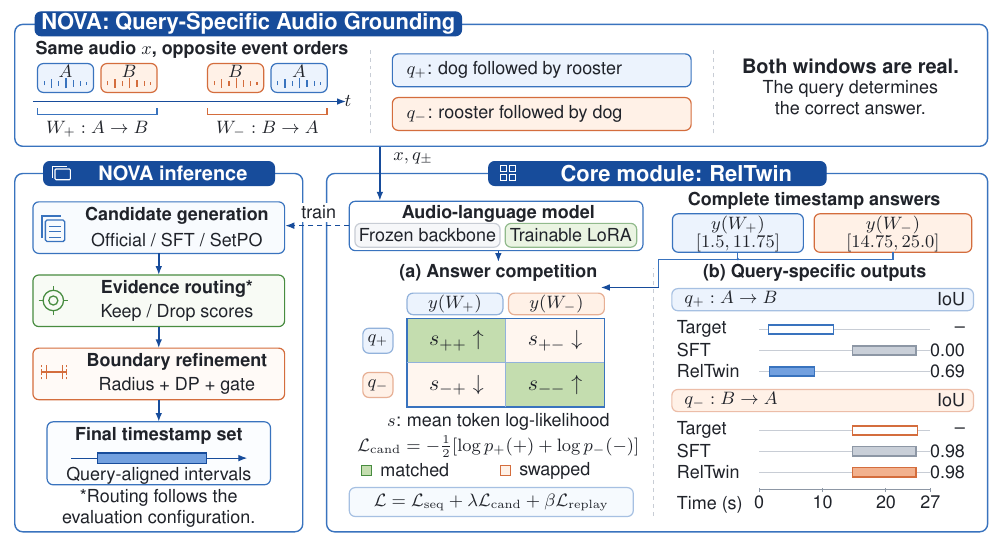
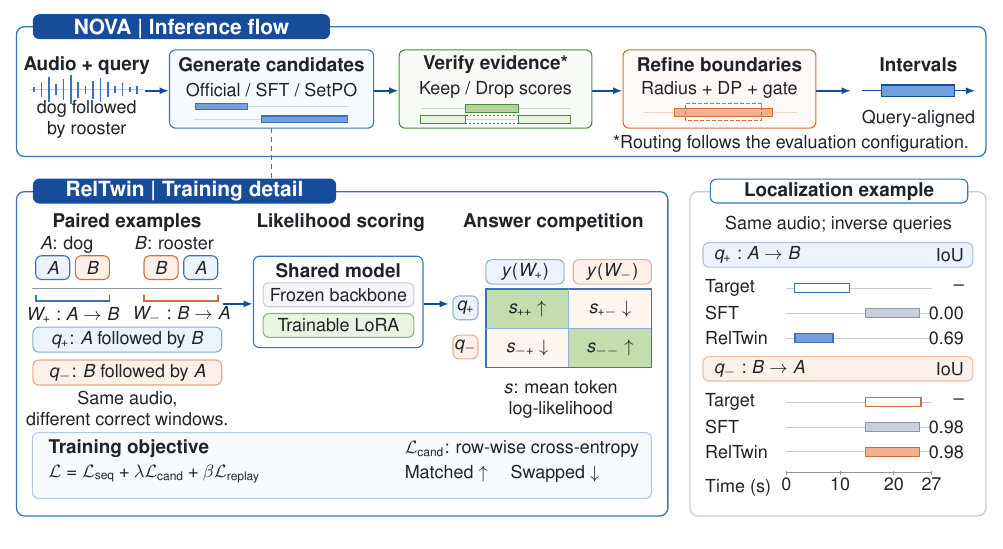
Before and after one commit to tzctzctzctzc/RELTWIN, a LaTeX figure (previews/nova_overview.tex, which reads previews/nova_overview_art.tex): the whole page. Compiled offline with pdfLaTeX.

Commit message:
figures: clarify NOVA preview flow and typography

```diff
--- a/previews/nova_overview.tex
+++ b/previews/nova_overview.tex
@@ -5,7 +5,9 @@
 \usepackage[T1]{fontenc}
 \usepackage{times,amsmath,amssymb}
 \usepackage{helvet}
+\usepackage{sansmath}
 \renewcommand{\familydefault}{\sfdefault}
+\sansmath
 \usetikzlibrary{arrows.meta}
 \begin{document}
 \input{previews/nova_overview_art}
--- a/previews/nova_overview_art.tex
+++ b/previews/nova_overview_art.tex
@@ -25,194 +24,171 @@
 \definecolor{nvGrayBar}{HTML}{C9CFD8}
 \definecolor{nvRule}{HTML}{C8CDD5}
 \begin{tikzpicture}[x=1cm,y=1cm,
- every node/.style={font=\sffamily\fontsize{9}{10.3}\selectfont,text=nvInk,inner sep=1.5pt},
- head/.style={font=\sffamily\fontsize{10}{11.4}\selectfont\bfseries},
- subhead/.style={font=\sffamily\fontsize{9}{10.3}\selectfont\bfseries},
- flow/.style={-{Latex[length=1.55mm]},line width=.8pt,draw=nvBlue},
- train/.style={-{Latex[length=1.6mm]},line width=.8pt,draw=nvBlue,dash pattern=on 2.5pt off 2pt},
- frame/.style={rounded corners=4pt,draw=nvBlueLine,line width=.7pt,fill=white},
- inner/.style={rounded corners=3pt,line width=.6pt}]
-\path[use as bounding box] (0,0) rectangle (17.4,9.40);
-\path[fill=white] (0,0) rectangle (17.4,9.40);
+ every node/.style={font=\sffamily\fontsize{9}{10.5}\selectfont,text=nvInk,inner sep=1.2pt},
+ sectiontitle/.style={font=\sffamily\fontsize{10.5}{12}\selectfont\bfseries,text=white},
+ stage/.style={font=\sffamily\fontsize{9.5}{11}\selectfont\bfseries},
+ flow/.style={-{Latex[length=1.65mm]},line width=.9pt,draw=nvBlue},
+ frame/.style={rounded corners=4pt,draw=nvBlueLine,line width=.65pt,fill=white},
+ inner/.style={rounded corners=3pt,line width=.55pt}]
+\path[use as bounding box] (0,0) rectangle (17.4,9.16);
+\path[fill=white] (0,0) rectangle (17.4,9.16);
 
-% (1) A compact problem vignette. It is a schematic construction, not a new
-% empirical result. Two real windows answer two different inverse queries.
-\draw[frame] (.12,6.96) rectangle (17.28,9.11);
-\draw[inner,draw=nvBlue,fill=nvBlue] (.48,8.91) rectangle (8.00,9.33);
-\node[font=\sffamily\fontsize{11}{12}\selectfont\bfseries,text=white] at (4.24,9.12) {NOVA: Query-Specific Audio Grounding};
-\node[anchor=west,subhead] at (.43,8.67) {Same audio $x$, opposite event orders};
-% Native signal icon: repeated event material A/B.
+% A. One continuous inference lane, with a common centerline.
+\draw[frame] (.15,6.54) rectangle (17.25,8.83);
+\draw[inner,draw=nvBlue,fill=nvBlue] (.45,8.62) rectangle (5.67,9.04);
+\node[sectiontitle] at (3.06,8.83) {NOVA | Inference flow};
+
+\node[stage] at (1.39,8.15) {Audio + query};
+\draw[nvRule,line width=.5pt] (.39,7.72)--(2.40,7.72);
+\foreach \xx/\hh in {.46/.05,.59/.13,.72/.22,.85/.10,.98/.18,1.11/.25,1.24/.14,1.37/.07,1.50/.16,1.63/.21,1.76/.13,1.89/.06,2.02/.12,2.15/.04,2.28/.07}{
+ \draw[nvBlueLine,line width=.85pt] (\xx,{7.72-\hh})--(\xx,{7.72+\hh});
+}
+\node[align=center] at (1.39,7.19) {dog followed\\by rooster};
+
+\draw[inner,draw=nvBlueLine,fill=nvBluePale!35] (2.85,7.04) rectangle (6.45,8.42);
+\node[stage] at (4.65,8.16) {Generate candidates};
+\node at (4.65,7.72) {Official / SFT / SetPO};
+\foreach \yy/\xa/\xb in {7.42/3.31/4.22,7.20/4.47/5.99}{
+ \draw[nvBlueLine!25,line width=.45pt] (3.29,\yy)--(6.01,\yy);
+ \draw[nvBlueLine,fill=nvBlueBar,line width=.55pt] (\xa,{\yy-.055}) rectangle (\xb,{\yy+.055});
+}
+
+\draw[inner,draw=nvGreen,fill=nvGreenPale!35] (6.90,7.04) rectangle (10.30,8.42);
+\node[stage] at (8.60,8.16) {Verify evidence*};
+\node at (8.60,7.72) {Keep / Drop scores};
+\draw[nvGreen!30,line width=.45pt] (7.28,7.39)--(9.93,7.39);
+\draw[nvGreen,fill=nvGreenMid,line width=.55pt] (8.07,7.32) rectangle (9.00,7.46);
+\draw[nvGreen!30,line width=.45pt] (7.28,7.20)--(9.93,7.20);
+\draw[nvGreen,fill=nvGreenPale,line width=.55pt] (7.28,7.13) rectangle (8.07,7.27);
+\draw[nvGreen,fill=nvGreenPale,line width=.55pt] (9.00,7.13) rectangle (9.93,7.27);
+\draw[nvGreen,dash pattern=on 1pt off 1pt,line width=.5pt] (8.07,7.13) rectangle (9.00,7.27);
+
+\draw[inner,draw=nvOrange,fill=nvOrangePale!35] (10.85,7.04) rectangle (14.25,8.42);
+\node[stage] at (12.55,8.16) {Refine boundaries};
+\node at (12.55,7.72) {Radius + DP + gate};
+\draw[nvOrange!30,line width=.45pt] (11.22,7.32)--(13.92,7.32);
+\draw[nvOrange,fill=nvOrangeBar,line width=.6pt] (11.75,7.25) rectangle (13.49,7.39);
+\draw[nvOrange,dash pattern=on 2pt off 1pt,line width=.65pt] (11.95,7.17) rectangle (13.29,7.47);
+
+\node[stage] at (16.06,8.15) {Intervals};
+\draw[flow,line width=.6pt] (15.07,7.70)--(17.06,7.70);
+\draw[nvBlue,fill=nvBlueBar,line width=.65pt] (15.41,7.60) rectangle (16.70,7.80);
+\node at (16.06,7.21) {Query-aligned};
+\foreach \xa/\xb in {2.41/2.84,6.46/6.89,10.31/10.84,14.26/14.87}{
+ \draw[flow] (\xa,7.70)--(\xb,7.70);
+}
+\node[anchor=east] at (17.00,6.77) {*Routing follows the evaluation configuration.};
+
+% Unarrowed detail connector: no backwards inference path.
+\draw[nvBlueLine,dash pattern=on 2.5pt off 2pt,line width=.7pt] (4.65,7.035)--(4.65,6.14);
+
+% B. The training detail has its own left-to-right order. Labels are outside
+% computation, not extra boxes on the data path.
+\draw[frame] (.15,.20) rectangle (11.64,5.92);
+\draw[inner,draw=nvBlue,fill=nvBlue] (.45,5.72) rectangle (5.78,6.14);
+\node[sectiontitle] at (3.115,5.93) {RelTwin | Training detail};
+\node[stage] at (2.10,5.37) {Paired examples};
+\node[stage] at (5.87,5.37) {Likelihood scoring};
+\node[stage] at (9.62,5.37) {Answer competition};
+
+% Paired windows, compact natural-language query descriptions, fixed colors.
+\node at (2.10,4.98) {$A$: dog \qquad $B$: rooster};
 \foreach \xa/\xb/\event/\stroke/\shade in {
- .52/1.51/A/nvBlueLine/nvBluePale,1.64/2.63/B/nvOrange/nvOrangePale,
- 3.52/4.51/B/nvOrange/nvOrangePale,4.64/5.63/A/nvBlueLine/nvBluePale}{
- \draw[inner,draw=\stroke,fill=\shade] (\xa,7.91) rectangle (\xb,8.42);
- \node[subhead] at ({(\xa+\xb)/2},8.29) {$\event$};
- \foreach \ff/\hh in {.12/.035,.25/.08,.38/.05,.51/.09,.64/.06,.77/.04,.88/.02}{
-  \pgfmathsetmacro{\xx}{\xa+(\xb-\xa)*\ff}
-  \draw[\stroke,line width=.65pt] (\xx,{8.07-\hh})--(\xx,{8.07+\hh});
- }
+ .49/1.09/A/nvBlueLine/nvBluePale,1.19/1.79/B/nvOrange/nvOrangePale,
+ 2.40/3.00/B/nvOrange/nvOrangePale,3.10/3.70/A/nvBlueLine/nvBluePale}{
+ \draw[inner,draw=\stroke,fill=\shade] (\xa,4.37) rectangle (\xb,4.79);
+ \node at ({(\xa+\xb)/2},4.58) {$\event$};
 }
-\draw[flow,line width=.55pt] (.44,7.75)--(5.96,7.75);
-\node[anchor=west] at (5.88,7.76) {$t$};
-\draw[nvBlueLine,line width=.9pt] (.52,7.63)--(.52,7.52)--(2.63,7.52)--(2.63,7.63);
-\draw[nvOrange,line width=.9pt] (3.52,7.63)--(3.52,7.52)--(5.63,7.52)--(5.63,7.63);
-\node at (1.575,7.26) {$W_+: A\rightarrow B$};
-\node at (4.575,7.26) {$W_-: B\rightarrow A$};
-\draw[nvRule,dash pattern=on 2pt off 2pt,line width=.55pt] (6.40,7.19)--(6.40,8.71);
-\draw[inner,draw=nvBlueLine,fill=nvBluePale] (6.78,8.01) rectangle (12.05,8.59);
-\draw[inner,draw=nvOrange,fill=nvOrangePale] (6.78,7.24) rectangle (12.05,7.82);
-% Query symbols carry the paired-window identities through the whole diagram.
-\node[anchor=west] at (6.97,8.30) {$q_+$: dog followed by rooster};
-\node[anchor=west] at (6.97,7.53) {$q_-$: rooster followed by dog};
-\draw[nvRule,dash pattern=on 2pt off 2pt,line width=.55pt] (12.44,7.19)--(12.44,8.71);
-\node[head,align=center] at (14.86,8.37) {Both windows are real.};
-\node[align=center] at (14.86,7.82) {The query determines\\the correct answer.};
+\draw[nvGray,line width=.5pt] (.43,4.21)--(3.77,4.21);
+\draw[nvBlueLine,line width=.85pt] (.49,4.10)--(.49,3.99)--(1.79,3.99)--(1.79,4.10);
+\draw[nvOrange,line width=.85pt] (2.40,4.10)--(2.40,3.99)--(3.70,3.99)--(3.70,4.10);
+\node at (1.14,3.75) {$W_+: A\rightarrow B$};
+\node at (3.05,3.75) {$W_-: B\rightarrow A$};
+\draw[inner,draw=nvBlueLine!60,fill=nvBluePale] (.44,3.09) rectangle (3.77,3.53);
+\draw[inner,draw=nvOrange!60,fill=nvOrangePale] (.44,2.51) rectangle (3.77,2.95);
+\node at (2.105,3.31) {$q_+$: $A$ followed by $B$};
+\node at (2.105,2.73) {$q_-$: $B$ followed by $A$};
+\node[align=center] at (2.105,2.09) {Same audio,\\different correct windows.};
 
-% (2) Compact system panel. The final artifact remains a structured interval
-% prediction; the three stages are not separate novelty claims.
-\draw[frame] (.12,.16) rectangle (5.20,6.48);
-\draw[inner,draw=nvBlue,fill=nvBlue] (.63,6.27) rectangle (4.70,6.69);
-% Native stack-of-candidates icon in the floating title tab.
-\draw[white,rounded corners=.5pt,line width=.55pt] (.83,6.37) rectangle (1.10,6.56);
-\draw[white,line width=.55pt] (.78,6.40)--(.78,6.60)--(1.05,6.60);
-\node[head,text=white] at (2.91,6.48) {NOVA inference};
-% Three functional modules, with compact line icons.
-\draw[inner,draw=nvBlueLine,fill=nvBluePale!35] (.44,5.07) rectangle (4.88,5.98);
-\draw[nvBlueLine,rounded corners=.8pt,line width=.65pt] (.66,5.28) rectangle (1.00,5.66);
-\draw[nvBlueLine,line width=.65pt] (.60,5.35)--(.60,5.73)--(.94,5.73);
-\foreach \yy in {5.36,5.45,5.54}{\draw[nvBlueLine,line width=.5pt] (.73,\yy)--(.93,\yy);}
-\node[subhead] at (2.98,5.73) {Candidate generation};
-\node at (2.98,5.31) {Official / SFT / SetPO};
+% Shared model: one compact model block, consistent font and baseline.
+\draw[inner,draw=nvBlueLine,fill=white] (4.33,3.17) rectangle (7.32,4.78);
+\node[stage] at (5.825,4.53) {Shared model};
+\draw[inner,draw=nvRule,fill=nvGrayPale] (4.50,3.89) rectangle (7.16,4.31);
+\draw[inner,draw=nvGreen!65,fill=nvGreenPale] (4.50,3.35) rectangle (7.16,3.77);
+\node at (5.83,4.10) {Frozen backbone};
+\node at (5.83,3.56) {Trainable LoRA};
+% A single forward arrow between each training stage. No lateral return buses.
+\draw[flow] (3.80,3.94)--(4.32,3.94);
+\draw[flow] (7.33,3.94)--(7.78,3.94);
 
-\draw[inner,draw=nvGreen,fill=nvGreenPale!35] (.44,3.78) rectangle (4.88,4.69);
-\draw[nvGreen,line width=.65pt] (.80,4.24) circle (.18);
-\draw[nvGreen,line width=.65pt] (.80,4.24) circle (.08);
-\draw[nvGreen,line width=.65pt] (.54,4.24)--(.63,4.24) (.97,4.24)--(1.06,4.24) (.80,3.98)--(.80,4.07) (.80,4.41)--(.80,4.50);
-\node[subhead] at (2.98,4.44) {Evidence routing*};
-\node at (2.98,4.02) {Keep / Drop scores};
+% Query-conditioned likelihood matrix. Formula size matches body labels.
+\draw[inner,draw=nvBlueLine!55,fill=nvBluePale] (8.43,4.29) rectangle (9.81,4.72);
+\draw[inner,draw=nvOrange!55,fill=nvOrangePale] (9.97,4.29) rectangle (11.35,4.72);
+\node at (9.12,4.505) {$y(W_+)$};
+\node at (10.66,4.505) {$y(W_-)$};
+\draw[inner,draw=nvBlueLine!55,fill=nvBluePale] (7.85,3.66) rectangle (8.29,4.08);
+\draw[inner,draw=nvOrange!55,fill=nvOrangePale] (7.85,2.97) rectangle (8.29,3.39);
+\node at (8.07,3.87) {$q_+$};
+\node at (8.07,3.18) {$q_-$};
+\path[fill=nvOrangePale!65] (8.43,2.82) rectangle (11.35,4.20);
+\path[fill=nvGreenMid!80] (8.43,3.51) rectangle (9.89,4.20);
+\path[fill=nvGreenMid!80] (9.89,2.82) rectangle (11.35,3.51);
+\draw[nvBlueLine,line width=.7pt] (8.43,2.82) rectangle (11.35,4.20);
+\draw[nvBlueLine!55,line width=.5pt] (9.89,2.82)--(9.89,4.20);
+\draw[nvBlueLine!55,line width=.5pt] (8.43,3.51)--(11.35,3.51);
+\node at (9.16,3.855) {$s_{++}\uparrow$};
+\node at (10.62,3.855) {$s_{+-}\downarrow$};
+\node at (9.16,3.165) {$s_{-+}\downarrow$};
+\node at (10.62,3.165) {$s_{--}\uparrow$};
+\node[align=center] at (9.75,2.26) {$s$: mean token\\log-likelihood};
 
-\draw[inner,draw=nvOrange,fill=nvOrangePale!35] (.44,2.49) rectangle (4.88,3.40);
-\draw[nvOrange,line width=.65pt] (.58,2.98)--(1.04,2.98);
-\draw[nvOrange,line width=.65pt] (.68,2.85)--(.68,3.11) (.96,2.85)--(.96,3.11);
-\draw[nvOrange,dash pattern=on 1pt off 1pt,line width=.55pt] (.59,2.85)--(.59,3.11) (1.04,2.85)--(1.04,3.11);
-\node[subhead] at (2.98,3.15) {Boundary refinement};
-\node at (2.98,2.73) {Radius + DP + gate};
-\foreach \ya/\yb in {5.07/4.69,3.78/3.40,2.49/2.10}{
- \draw[flow] (2.66,\ya)--(2.66,\yb);
-}
-\draw[inner,draw=nvBlueLine,fill=nvBluePale!20] (.69,.99) rectangle (4.63,2.10);
-\node[subhead] at (2.66,1.85) {Final timestamp set};
-\draw[flow,line width=.55pt] (1.12,1.46)--(4.22,1.46);
-\draw[nvBlue,fill=nvBlueBar,line width=.6pt] (1.58,1.37) rectangle (3.50,1.55);
-\node at (2.66,1.15) {Query-aligned intervals};
-\node[align=center] at (2.66,.57) {*Routing follows the\\evaluation configuration.};
+% An objective footer, not an additional inference stage. The duplicate
+% standalone candidate formula/cards have been removed; Eq. 2 is in the paper.
+\draw[inner,draw=nvBlueLine!40,fill=nvBluePale!35] (.43,.51) rectangle (11.35,1.67);
+\node[stage,anchor=west] at (.67,1.39) {Training objective};
+\node[anchor=west] at (.67,.94) {$\mathcal L=\mathcal L_{\rm seq}+\lambda\mathcal L_{\rm cand}+\beta\mathcal L_{\rm replay}$};
+\node[anchor=west] at (6.95,1.38) {$\mathcal L_{\rm cand}$: row-wise cross-entropy};
+\node[anchor=west] at (6.95,.94) {Matched $\uparrow$ \quad Swapped $\downarrow$};
 
-% (3) The core module dominates the lower canvas. Dark blue tab, fine rounded
-% frames, line icons, restrained peach/green highlights follow the user style.
-\draw[frame] (5.62,.16) rectangle (17.28,6.48);
-\draw[inner,draw=nvBlue,fill=nvBlue] (8.48,6.27) rectangle (14.43,6.69);
-% A 2x2 matching icon, not borrowed artwork.
-\foreach \xx in {8.69,8.85}{
- \foreach \yy in {6.36,6.52}{\draw[white,line width=.5pt] (\xx,\yy) rectangle ({\xx+.11},{\yy+.11});}
-}
-\node[font=\sffamily\fontsize{11}{12}\selectfont\bfseries,text=white] at (11.79,6.48) {Core module: RelTwin};
-
-% Full audio and inverse queries feed a single shared model during training.
-\draw[flow] (6.56,6.95)--(6.56,6.00);
-\node[anchor=west,fill=white] at (6.74,6.74) {$x,q_\pm$};
-\draw[inner,draw=nvBlueLine,fill=white] (6.02,5.12) rectangle (11.20,5.99);
-\node[subhead] at (8.65,5.77) {Audio-language model};
-\draw[inner,draw=nvRule,fill=nvGrayPale] (6.12,5.18) rectangle (8.68,5.60);
-\draw[inner,draw=nvGreen!60,fill=nvGreenPale] (8.77,5.18) rectangle (11.09,5.60);
-\node at (7.40,5.39) {Frozen backbone};
-\node at (9.93,5.39) {Trainable LoRA};
-% Training influence goes to a candidate generator, not to runtime outputs.
-\draw[train] (6.02,5.56)--(4.89,5.56);
-\node[fill=white] at (5.48,5.80) {train};
-
-% Complete timestamp answers shown as small document-like cards. These example
-% windows use the target data macros, also plotted in the measured panel.
-\node[subhead] at (14.22,5.99) {Complete timestamp answers};
-\draw[inner,draw=nvBlueLine,fill=nvBluePale] (11.72,5.09) rectangle (14.03,5.77);
-\draw[inner,draw=nvOrange,fill=nvOrangePale] (14.22,5.09) rectangle (17.00,5.77);
-\node at (12.875,5.58) {$y(W_+)$};
-\node at (12.875,5.25) {$[\FigGTPlusStart,\FigGTPlusEnd]$};
-\node at (15.61,5.58) {$y(W_-)$};
-\node at (15.61,5.25) {$[\FigGTMinusStart,\FigGTMinusEnd]$};
-% Answer cards connect to the score computation through a short shared bus.
-\draw[nvBlueLine,line width=.55pt] (12.875,5.09)--(12.875,4.97);
-\draw[nvBlueLine,line width=.55pt] (15.61,5.09)--(15.61,4.97)--(11.48,4.97)--(11.48,4.47);
-\fill[nvBlueLine] (12.875,4.97) circle (.65pt);
-\draw[flow,line width=.6pt] (11.48,4.47)--(10.46,4.47);
-\draw[flow] (8.65,5.12)--(8.65,4.92);
-
-% Left interior: row-wise competition. Green is query-matched, peach is swapped.
-\node[subhead] at (8.65,4.73) {(a) Answer competition};
-\draw[inner,draw=nvBlueLine!55,fill=nvBluePale] (7.04,3.99) rectangle (8.73,4.37);
-\draw[inner,draw=nvOrange!55,fill=nvOrangePale] (8.83,3.99) rectangle (10.52,4.37);
-\node at (7.885,4.18) {$y(W_+)$};
-\node at (9.675,4.18) {$y(W_-)$};
-\draw[inner,draw=nvBlueLine!55,fill=nvBluePale] (6.26,3.31) rectangle (6.79,3.75);
-\draw[inner,draw=nvOrange!55,fill=nvOrangePale] (6.26,2.53) rectangle (6.79,2.97);
-\node at (6.525,3.53) {$q_+$};
-\node at (6.525,2.75) {$q_-$};
-\path[fill=nvOrangePale!65] (7.04,2.36) rectangle (10.52,3.92);
-\path[fill=nvGreenMid!80] (7.04,3.14) rectangle (8.78,3.92);
-\path[fill=nvGreenMid!80] (8.78,2.36) rectangle (10.52,3.14);
-\draw[nvBlueLine,line width=.75pt] (7.04,2.36) rectangle (10.52,3.92);
-\draw[nvBlueLine!55,line width=.5pt] (8.78,2.36)--(8.78,3.92);
-\draw[nvBlueLine!55,line width=.5pt] (7.04,3.14)--(10.52,3.14);
-\node[font=\fontsize{11}{12}\selectfont] at (7.91,3.53) {$s_{++}\uparrow$};
-\node[font=\fontsize{11}{12}\selectfont] at (9.65,3.53) {$s_{+-}\downarrow$};
-\node[font=\fontsize{11}{12}\selectfont] at (7.91,2.75) {$s_{-+}\downarrow$};
-\node[font=\fontsize{11}{12}\selectfont] at (9.65,2.75) {$s_{--}\uparrow$};
-\node at (8.65,2.10) {$s$: mean token log-likelihood};
-\node at (8.65,1.66) {$\mathcal L_{\rm cand}=-\frac12[\log p_+(+)+\log p_-(-)]$};
-% Legend names supervision roles, not globally invalid sound events.
-\draw[nvGreen,fill=nvGreenMid!80,line width=.5pt] (6.24,1.15) rectangle (6.42,1.33);
-\node[anchor=west] at (6.51,1.24) {matched};
-\draw[nvOrange,fill=nvOrangePale,line width=.5pt] (8.69,1.15) rectangle (8.87,1.33);
-\node[anchor=west] at (8.96,1.24) {swapped};
-\draw[inner,draw=nvBlueLine!45,fill=nvBluePale!45] (6.02,.43) rectangle (11.03,.94);
-\node at (8.525,.685) {$\mathcal L=\mathcal L_{\rm seq}+\lambda\mathcal L_{\rm cand}+\beta\mathcal L_{\rm replay}$};
-
-% Right interior: a real relation-development example. Target, SFT, and RelTwin
-% have separate rows and identical time axes; every endpoint remains unchanged.
-\draw[nvRule,dash pattern=on 2pt off 2pt,line width=.55pt] (11.39,.44)--(11.39,4.81);
-\node[subhead] at (14.23,4.73) {(b) Query-specific outputs};
-\draw[inner,draw=nvBlueLine!45,fill=nvBluePale] (11.71,4.06) rectangle (17.03,4.45);
-\node[anchor=west,subhead] at (11.87,4.255) {$q_+: A\rightarrow B$};
-\node[anchor=east] at (16.94,4.255) {IoU};
-\draw[inner,draw=nvOrange!45,fill=nvOrangePale] (11.71,2.28) rectangle (17.03,2.67);
-\node[anchor=west,subhead] at (11.87,2.475) {$q_-: B\rightarrow A$};
-\node[anchor=east] at (16.94,2.475) {IoU};
+% C. Independent observed example. It is visibly outside the computational
+% lane and has no incoming/outgoing pipeline arrows.
+\draw[frame,draw=nvRule] (12.03,.20) rectangle (17.25,5.92);
+\draw[inner,draw=nvBlueLine,fill=white] (12.39,5.72) rectangle (16.93,6.14);
+\node[stage] at (14.66,5.93) {Localization example};
+\node at (14.65,5.34) {Same audio; inverse queries};
+\draw[inner,draw=nvBlueLine!45,fill=nvBluePale] (12.26,4.59) rectangle (17.02,5.02);
+\node[anchor=west] at (12.40,4.805) {$q_+: A\rightarrow B$};
+\node[anchor=east] at (16.91,4.805) {IoU};
+\draw[inner,draw=nvOrange!45,fill=nvOrangePale] (12.26,2.58) rectangle (17.02,3.01);
+\node[anchor=west] at (12.40,2.795) {$q_-: B\rightarrow A$};
+\node[anchor=east] at (16.91,2.795) {IoU};
 \foreach \yy/\start/\stop/\stroke in {
- 3.73/\FigGTPlusStart/\FigGTPlusEnd/nvBlueLine,
- 1.95/\FigGTMinusStart/\FigGTMinusEnd/nvOrange}{
- \node[anchor=west] at (11.74,\yy) {Target};
- \draw[nvRule,line width=.4pt] (13.25,\yy)--(16.27,\yy);
- \pgfmathsetmacro{\xa}{13.25+3.02*\start/27}
- \pgfmathsetmacro{\xb}{13.25+3.02*\stop/27}
- \draw[\stroke,fill=white,line width=.8pt] (\xa,{\yy-.08}) rectangle (\xb,{\yy+.08});
- \node[anchor=east] at (16.94,\yy) {--};
+ 4.22/\FigGTPlusStart/\FigGTPlusEnd/nvBlueLine,
+ 2.21/\FigGTMinusStart/\FigGTMinusEnd/nvOrange}{
+ \node[anchor=west] at (12.25,\yy) {Target};
+ \draw[nvRule,line width=.4pt] (13.73,\yy)--(16.29,\yy);
+ \pgfmathsetmacro{\xa}{13.73+2.56*\start/27}
+ \pgfmathsetmacro{\xb}{13.73+2.56*\stop/27}
+ \draw[\stroke,fill=white,line width=.75pt] (\xa,{\yy-.08}) rectangle (\xb,{\yy+.08});
+ \node[anchor=east] at (16.91,\yy) {--};
 }
 \foreach \yy/\start/\stop/\stroke/\shade/\model/\score in {
- 3.36/\FigSFTPlusStart/\FigSFTPlusEnd/nvGray/nvGrayBar/SFT/\FigSftPlusIoU,
- 2.99/\FigCandPlusStart/\FigCandPlusEnd/nvBlueLine/nvBlueBar/RelTwin/\FigCandPlusIoU,
- 1.58/\FigSFTMinusStart/\FigSFTMinusEnd/nvGray/nvGrayBar/SFT/\FigSftMinusIoU,
- 1.21/\FigCandMinusStart/\FigCandMinusEnd/nvOrange/nvOrangeBar/RelTwin/\FigCandMinusIoU}{
- \node[anchor=west] at (11.74,\yy) {\model};
- \draw[nvRule,line width=.4pt] (13.25,\yy)--(16.27,\yy);
- \pgfmathsetmacro{\xa}{13.25+3.02*\start/27}
- \pgfmathsetmacro{\xb}{13.25+3.02*\stop/27}
- \draw[draw=\stroke,fill=\shade,line width=.7pt] (\xa,{\yy-.08}) rectangle (\xb,{\yy+.08});
- \node[anchor=east] at (16.94,\yy) {\score};
+ 3.78/\FigSFTPlusStart/\FigSFTPlusEnd/nvGray/nvGrayBar/SFT/\FigSftPlusIoU,
+ 3.34/\FigCandPlusStart/\FigCandPlusEnd/nvBlueLine/nvBlueBar/RelTwin/\FigCandPlusIoU,
+ 1.77/\FigSFTMinusStart/\FigSFTMinusEnd/nvGray/nvGrayBar/SFT/\FigSftMinusIoU,
+ 1.33/\FigCandMinusStart/\FigCandMinusEnd/nvOrange/nvOrangeBar/RelTwin/\FigCandMinusIoU}{
+ \node[anchor=west] at (12.25,\yy) {\model};
+ \draw[nvRule,line width=.4pt] (13.73,\yy)--(16.29,\yy);
+ \pgfmathsetmacro{\xa}{13.73+2.56*\start/27}
+ \pgfmathsetmacro{\xb}{13.73+2.56*\stop/27}
+ \draw[draw=\stroke,fill=\shade,line width=.65pt] (\xa,{\yy-.08}) rectangle (\xb,{\yy+.08});
+ \node[anchor=east] at (16.91,\yy) {\score};
 }
-\draw[nvGray,line width=.5pt] (13.25,.90)--(16.27,.90);
+\draw[nvGray,line width=.5pt] (13.73,.96)--(16.29,.96);
 \foreach \sec in {0,10,20,27}{
- \pgfmathsetmacro{\xx}{13.25+3.02*\sec/27}
- \draw[nvGray,line width=.5pt] (\xx,.86)--(\xx,.94);
- \node[anchor=north] at (\xx,.86) {\sec};
+ \pgfmathsetmacro{\xx}{13.73+2.56*\sec/27}
+ \draw[nvGray,line width=.5pt] (\xx,.92)--(\xx,1.00);
+ \node[anchor=north] at (\xx,.92) {\sec};
 }
-\node[anchor=west] at (11.74,.64) {Time (s)};
+\node[anchor=west] at (12.25,.69) {Time (s)};
 \end{tikzpicture}
```
Also changed, not shown: ISSUES.md (+2 -0 lines), README.md, previews/nova_overview.pdf, previews/nova_overview.png, previews/nova_overview_art.tex (19 more changed lines).
